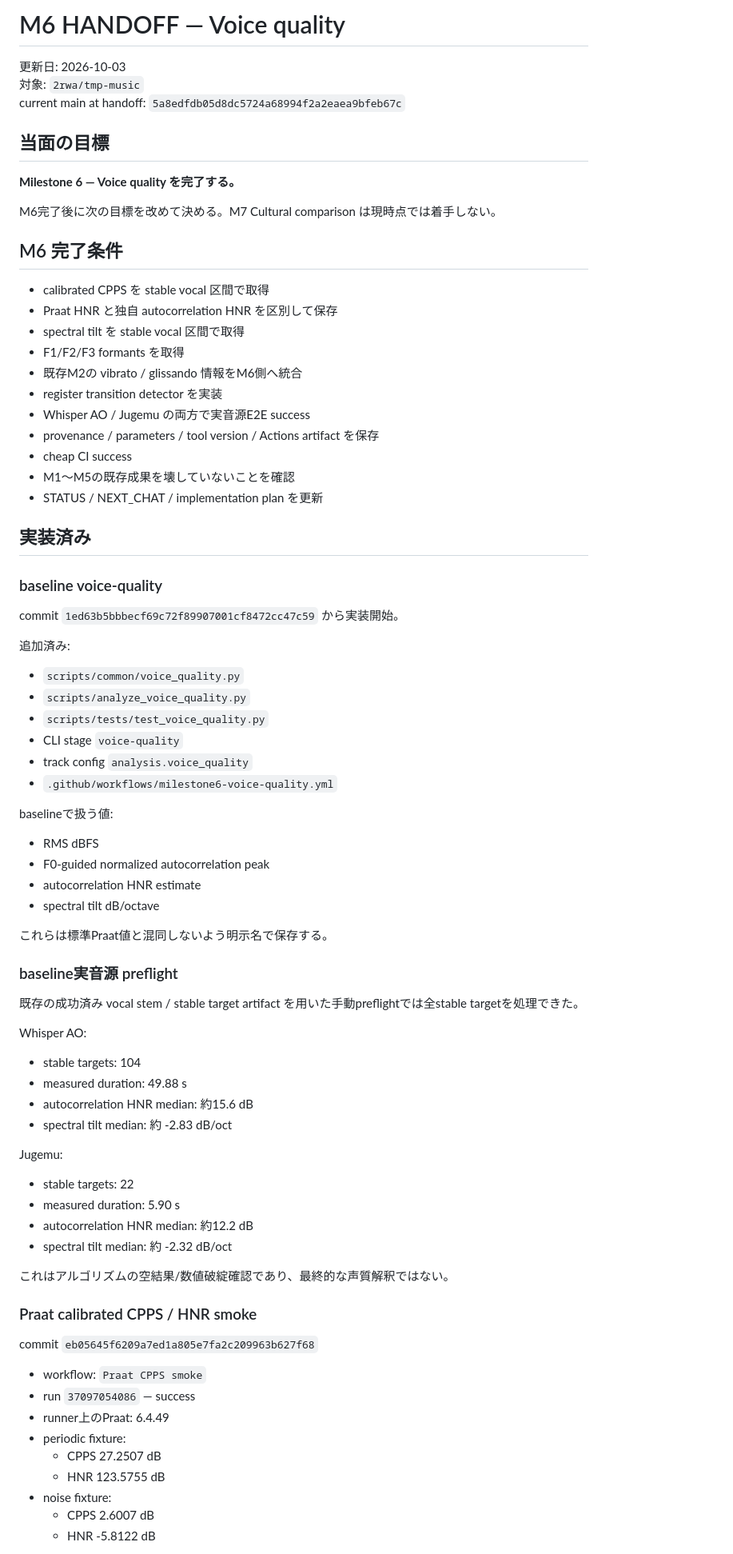
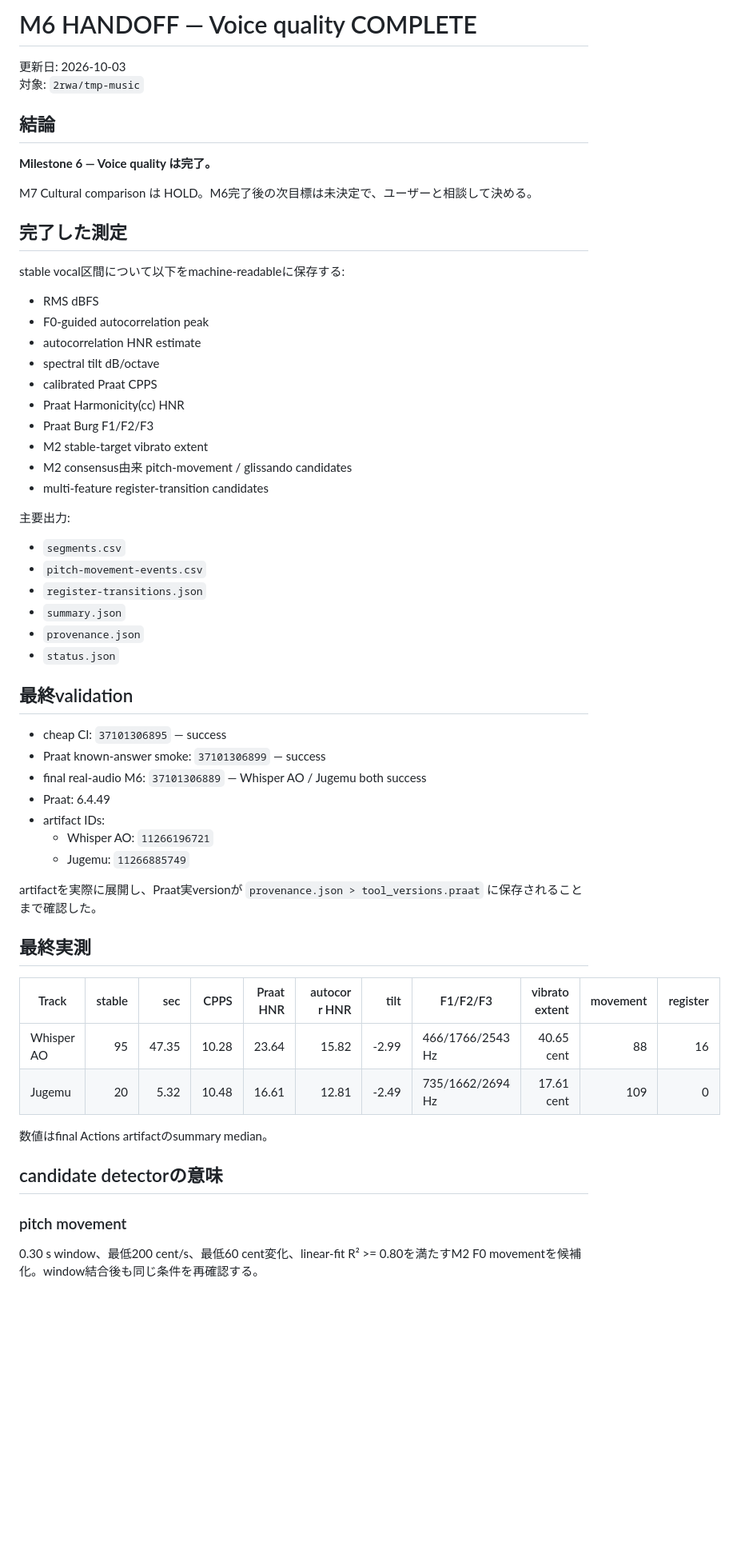
Before and after one commit to 2rwa/tmp-music, a Markdown page: docs/M6_HANDOFF_20261003.md, the part around one of its changes. Shown at 80% size. Rendered like a GitHub page; blank space fills up the shorter version.

Commit message:
Finalize M6 completion handoff

```diff
--- a/docs/M6_HANDOFF_20261003.md
+++ b/docs/M6_HANDOFF_20261003.md
@@ -1,84 +1,62 @@
-# M6 HANDOFF — Voice quality
+# M6 HANDOFF — Voice quality COMPLETE
 
 更新日: 2026-10-03
 対象: `2rwa/tmp-music`
-current main at handoff: `5a8edfdb05d8dc5724a68994f2a2eaea9bfeb67c`
 
-## 当面の目標
+## 結論
 
-**Milestone 6 — Voice quality を完了する。**
+**Milestone 6 — Voice quality は完了。**
 
-M6完了後に次の目標を改めて決める。M7 Cultural comparison は現時点では着手しない。
+M7 Cultural comparison は HOLD。M6完了後の次目標は未決定で、ユーザーと相談して決める。
 
-## M6 完了条件
+## 完了した測定
 
-- calibrated CPPS を stable vocal 区間で取得
-- Praat HNR と独自 autocorrelation HNR を区別して保存
-- spectral tilt を stable vocal 区間で取得
-- F1/F2/F3 formants を取得
-- 既存M2の vibrato / glissando 情報をM6側へ統合
-- register transition detector を実装
-- Whisper AO / Jugemu の両方で実音源E2E success
-- provenance / parameters / tool version / Actions artifact を保存
-- cheap CI success
-- M1〜M5の既存成果を壊していないことを確認
-- STATUS / NEXT_CHAT / implementation plan を更新
-
-## 実装済み
-
-### baseline voice-quality
-
-commit `1ed63b5bbbecf69c72f89907001cf8472cc47c59` から実装開始。
-
-追加済み:
-
-- `scripts/common/voice_quality.py`
-- `scripts/analyze_voice_quality.py`
-- `scripts/tests/test_voice_quality.py`
-- CLI stage `voice-quality`
-- track config `analysis.voice_quality`
-- `.github/workflows/milestone6-voice-quality.yml`
-
-baselineで扱う値:
+stable vocal区間について以下をmachine-readableに保存する:
 
 - RMS dBFS
-- F0-guided normalized autocorrelation peak
+- F0-guided autocorrelation peak
 - autocorrelation HNR estimate
 - spectral tilt dB/octave
+- calibrated Praat CPPS
+- Praat Harmonicity(cc) HNR
+- Praat Burg F1/F2/F3
+- M2 stable-target vibrato extent
+- M2 consensus由来 pitch-movement / glissando candidates
+- multi-feature register-transition candidates
 
-これらは標準Praat値と混同しないよう明示名で保存する。
+主要出力:
 
-### baseline実音源 preflight
+- `segments.csv`
+- `pitch-movement-events.csv`
+- `register-transitions.json`
+- `summary.json`
+- `provenance.json`
+- `status.json`
 
-既存の成功済み vocal stem / stable target artifact を用いた手動preflightでは全stable targetを処理できた。
+## 最終validation
 
-Whisper AO:
+- cheap CI: `37101306895` — success
+- Praat known-answer smoke: `37101306899` — success
+- final real-audio M6: `37101306889` — Whisper AO / Jugemu both success
+- Praat: 6.4.49
+- artifact IDs:
+  - Whisper AO: `11266196721`
+  - Jugemu: `11266885749`
 
-- stable targets: 104
-- measured duration: 49.88 s
-- autocorrelation HNR median: 約15.6 dB
-- spectral tilt median: 約 -2.83 dB/oct
+artifactを実際に展開し、Praat実versionが `provenance.json > tool_versions.praat` に保存されることまで確認した。
 
-Jugemu:
+## 最終実測
 
-- stable targets: 22
-- measured duration: 5.90 s
-- autocorrelation HNR median: 約12.2 dB
-- spectral tilt median: 約 -2.32 dB/oct
+| Track | stable | sec | CPPS | Praat HNR | autocorr HNR | tilt | F1/F2/F3 | vibrato extent | movement | register |
+| --- | ---: | ---: | ---: | ---: | ---: | ---: | --- | ---: | ---: | ---: |
+| Whisper AO | 95 | 47.35 | 10.28 | 23.64 | 15.82 | -2.99 | 466/1766/2543 Hz | 40.65 cent | 88 | 16 |
+| Jugemu | 20 | 5.32 | 10.48 | 16.61 | 12.81 | -2.49 | 735/1662/2694 Hz | 17.61 cent | 109 | 0 |
 
-これはアルゴリズムの空結果/数値破綻確認であり、最終的な声質解釈ではない。
+数値はfinal Actions artifactのsummary median。
 
-### Praat calibrated CPPS / HNR smoke
+## candidate detectorの意味
 
-commit `eb05645f6209a7ed1a805e7fa2c209963b627f68`
+### pitch movement
 
-- workflow: `Praat CPPS smoke`
-- run `37097054086` — success
-- runner上のPraat: 6.4.49
-- periodic fixture:
-  - CPPS 27.2507 dB
-  - HNR 123.5755 dB
-- noise fixture:
-  - CPPS 2.6007 dB
-  - HNR -5.8122 dB
+0.30 s window、最低200 cent/s、最低60 cent変化、linear-fit R² >= 0.80を満たすM2 F0 movementを候補化。window結合後も同じ条件を再確認する。
 
```
Also changed, not shown: other parts of docs/M6_HANDOFF_20261003.md (+40 -106 lines).
